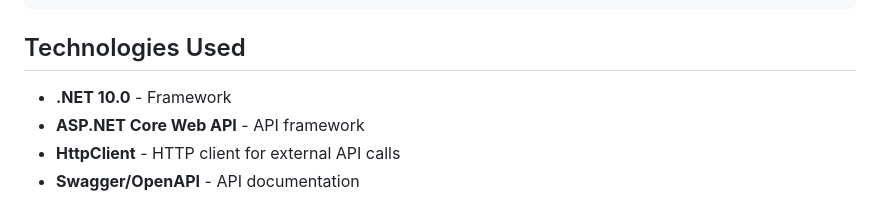
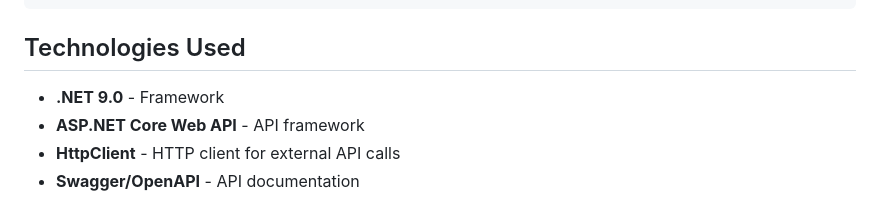
Before and after one commit to AidenParca/WeatherAPI-WiraSystem, a Markdown page: README.md, the part around the change. GitHub-like rendering.

```diff
--- a/README.md
+++ b/README.md
@@ -128,7 +128,7 @@ WatherApi/
 
 ## Technologies Used
 
-- **.NET 10.0** - Framework
+- **.NET 9.0** - Framework
 - **ASP.NET Core Web API** - API framework
 - **HttpClient** - HTTP client for external API calls
 - **Swagger/OpenAPI** - API documentation
```
